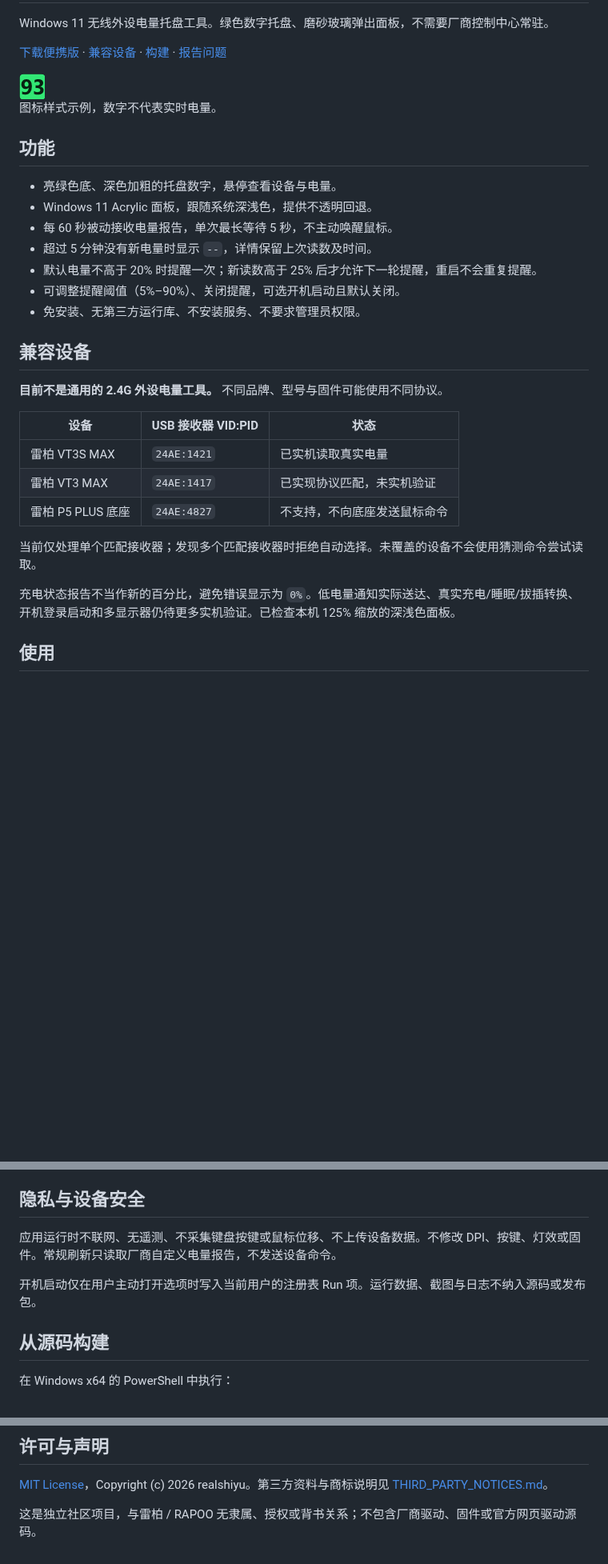
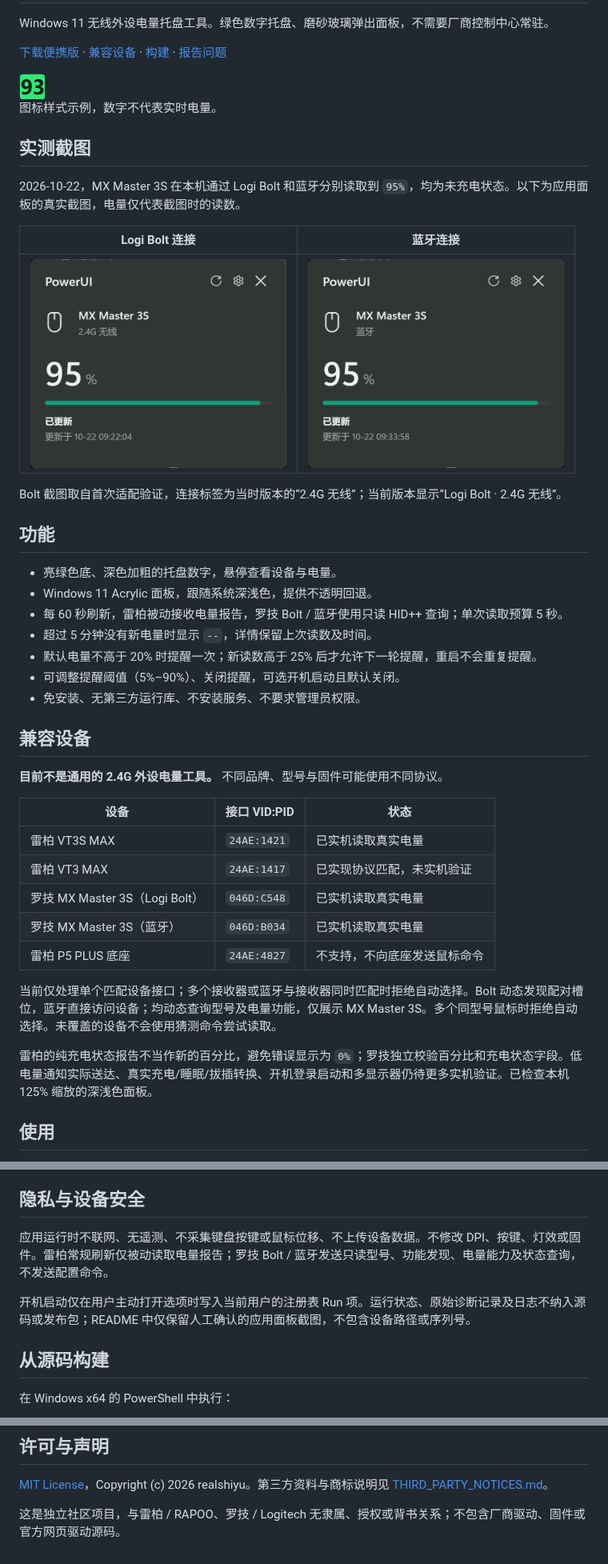
Before and after one commit to realshiyu/powerui, a Markdown page: README.md, 3 parts joined by grey strips. Shown at 80% size. Drawn GitHub-style; pictures changed too: docs/images/mx-master-3s-bluetooth.png (added), docs/images/mx-master-3s-bolt.png (added); blank space fills up the shorter version.

Commit message:
feat: support MX Master 3S over Bolt and Bluetooth

```diff
--- a/README.md
+++ b/README.md
@@ -8,11 +8,21 @@ Windows 11 无线外设电量托盘工具。绿色数字托盘、磨砂玻璃弹
 
 图标样式示例，数字不代表实时电量。
 
+## 实测截图
+
+2026-10-22，MX Master 3S 在本机通过 Logi Bolt 和蓝牙分别读取到 `95%`，均为未充电状态。以下为应用面板的真实截图，电量仅代表截图时的读数。
+
+| Logi Bolt 连接 | 蓝牙连接 |
+| --- | --- |
+| <img src="docs/images/mx-master-3s-bolt.png" width="320" alt="MX Master 3S 通过 Logi Bolt 读取到 95% 电量的实机面板"> | <img src="docs/images/mx-master-3s-bluetooth.png" width="320" alt="MX Master 3S 通过蓝牙读取到 95% 电量的实机面板"> |
+
+Bolt 截图取自首次适配验证，连接标签为当时版本的“2.4G 无线”；当前版本显示“Logi Bolt · 2.4G 无线”。
+
 ## 功能
 
 - 亮绿色底、深色加粗的托盘数字，悬停查看设备与电量。
 - Windows 11 Acrylic 面板，跟随系统深浅色，提供不透明回退。
-- 每 60 秒被动接收电量报告，单次最长等待 5 秒，不主动唤醒鼠标。
+- 每 60 秒刷新，雷柏被动接收电量报告，罗技 Bolt / 蓝牙使用只读 HID++ 查询；单次读取预算 5 秒。
 - 超过 5 分钟没有新电量时显示 `--`，详情保留上次读数及时间。
 - 默认电量不高于 20% 时提醒一次；新读数高于 25% 后才允许下一轮提醒，重启不会重复提醒。
 - 可调整提醒阈值（5%–90%）、关闭提醒，可选开机启动且默认关闭。
@@ -22,15 +32,17 @@ Windows 11 无线外设电量托盘工具。绿色数字托盘、磨砂玻璃弹
 
 **目前不是通用的 2.4G 外设电量工具。** 不同品牌、型号与固件可能使用不同协议。
 
-| 设备 | USB 接收器 VID:PID | 状态 |
+| 设备 | 接口 VID:PID | 状态 |
 | --- | --- | --- |
 | 雷柏 VT3S MAX | `24AE:1421` | 已实机读取真实电量 |
 | 雷柏 VT3 MAX | `24AE:1417` | 已实现协议匹配，未实机验证 |
+| 罗技 MX Master 3S（Logi Bolt） | `046D:C548` | 已实机读取真实电量 |
+| 罗技 MX Master 3S（蓝牙） | `046D:B034` | 已实机读取真实电量 |
 | 雷柏 P5 PLUS 底座 | `24AE:4827` | 不支持，不向底座发送鼠标命令 |
 
-当前仅处理单个匹配接收器；发现多个匹配接收器时拒绝自动选择。未覆盖的设备不会使用猜测命令尝试读取。
+当前仅处理单个匹配设备接口；多个接收器或蓝牙与接收器同时匹配时拒绝自动选择。Bolt 动态发现配对槽位，蓝牙直接访问设备；均动态查询型号及电量功能，仅展示 MX Master 3S。多个同型号鼠标时拒绝自动选择。未覆盖的设备不会使用猜测命令尝试读取。
 
-充电状态报告不当作新的百分比，避免错误显示为 `0%`。低电量通知实际送达、真实充电/睡眠/拔插转换、开机登录启动和多显示器仍待更多实机验证。已检查本机 125% 缩放的深浅色面板。
+雷柏的纯充电状态报告不当作新的百分比，避免错误显示为 `0%`；罗技独立校验百分比和充电状态字段。低电量通知实际送达、真实充电/睡眠/拔插转换、开机登录启动和多显示器仍待更多实机验证。已检查本机 125% 缩放的深浅色面板。
 
 ## 使用
 
@@ -44,9 +56,9 @@ Windows 11 无线外设电量托盘工具。绿色数字托盘、磨砂玻璃弹
 
 ## 隐私与设备安全
 
-应用运行时不联网、无遥测、不采集键盘按键或鼠标位移、不上传设备数据。不修改 DPI、按键、灯效或固件。常规刷新只读取厂商自定义电量报告，不发送设备命令。
+应用运行时不联网、无遥测、不采集键盘按键或鼠标位移、不上传设备数据。不修改 DPI、按键、灯效或固件。雷柏常规刷新仅被动读取电量报告；罗技 Bolt / 蓝牙发送只读型号、功能发现、电量能力及状态查询，不发送配置命令。
 
-开机启动仅在用户主动打开选项时写入当前用户的注册表 Run 项。运行数据、截图与日志不纳入源码或发布包。
+开机启动仅在用户主动打开选项时写入当前用户的注册表 Run 项。运行状态、原始诊断记录及日志不纳入源码或发布包；README 中仅保留人工确认的应用面板截图，不包含设备路径或序列号。
 
 ## 从源码构建
 
@@ -86,4 +99,4 @@ Set-Location powerui
 
 [MIT License](LICENSE)，Copyright (c) 2026 realshiyu。第三方资料与商标说明见 [THIRD_PARTY_NOTICES.md](THIRD_PARTY_NOTICES.md)。
 
-这是独立社区项目，与雷柏 / RAPOO 无隶属、授权或背书关系；不包含厂商驱动、固件或官方网页驱动源码。
+这是独立社区项目，与雷柏 / RAPOO、罗技 / Logitech 无隶属、授权或背书关系；不包含厂商驱动、固件或官方网页驱动源码。
```
Also changed, not shown: other parts of README.md (+2 -1 lines), THIRD_PARTY_NOTICES.md (+6 -1 lines), docs/protocol.md (+21 -1 lines), 9 other files.
